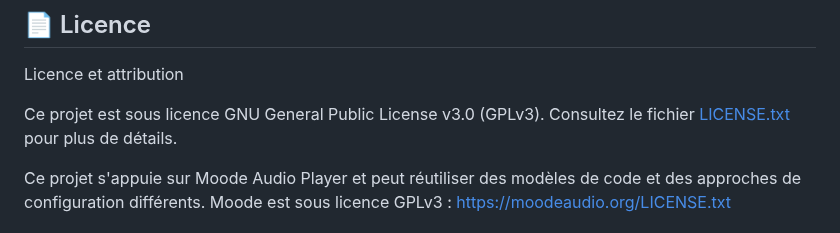
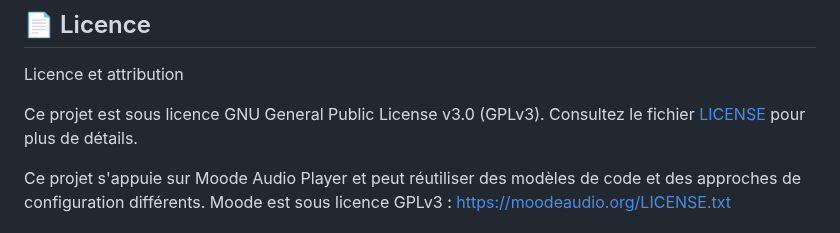
Before and after one commit to Trachou2Bois/MoodeOled, a Markdown page: README.fr.md, the part around the change. Drawn GitHub-style.

```diff
--- a/README.fr.md
+++ b/README.fr.md
@@ -236,7 +236,7 @@ Améliorations futures possibles :
 Licence et attribution
 
 Ce projet est sous licence GNU General Public License v3.0 (GPLv3).
-Consultez le fichier [LICENSE.txt](./LICENSE) pour plus de détails.
+Consultez le fichier [LICENSE](./LICENSE) pour plus de détails.
 
 Ce projet s'appuie sur Moode Audio Player et peut réutiliser des modèles de code et des approches de configuration différents.
 Moode est sous licence GPLv3 : https://moodeaudio.org/LICENSE.txt
```
